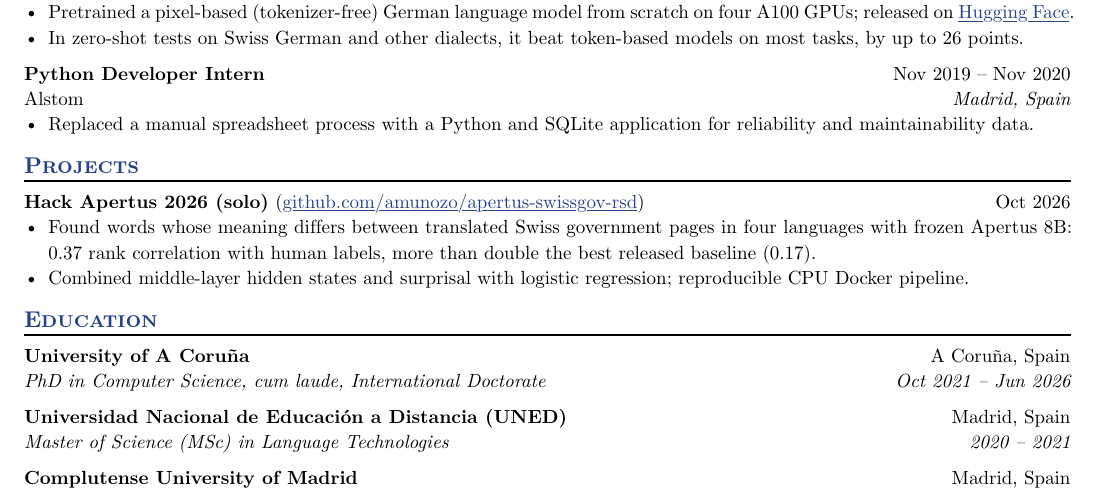
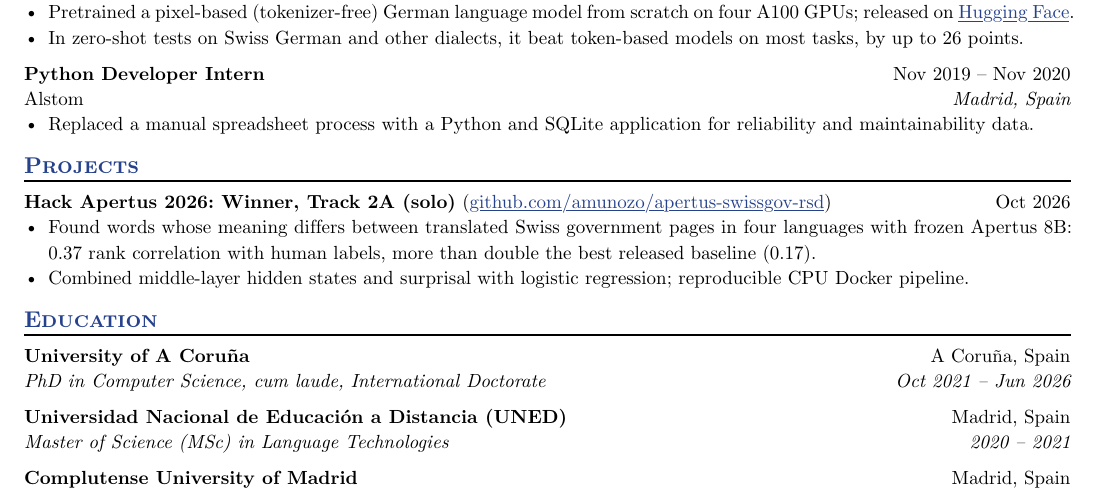
Before and after one commit to amunozo/amunozo.github.io, a Typst document (cv.typ, which reads cv_research.typ): part of the page, cut so that both start at the same text. The pictures show the PDF file cv.pdf that the author committed with the source.

Commit message:
Add Hack Apertus 2026 Track 2A win to homepage and CVs

```diff
--- a/cv.typ
+++ b/cv.typ
@@ -69,7 +69,7 @@ AI engineer and researcher with a PhD in Computer Science and a BSc in Physics.
 == Projects
 
 #project(
-  name: "Hack Apertus 2026 (solo)",
+  name: "Hack Apertus 2026: Winner, Track 2A (solo)",
   url: "github.com/amunozo/apertus-swissgov-rsd",
   dates: "Oct 2026",
 )
--- a/cv_research.typ
+++ b/cv_research.typ
@@ -75,7 +75,7 @@ NLP researcher with a PhD in Computer Science and a BSc in Physics. Research on
 == Projects
 
 #project(
- name: "Hack Apertus 2026 (solo)",
+ name: "Hack Apertus 2026: Winner, Track 2A (solo)",
  url: "github.com/amunozo/apertus-swissgov-rsd",
  dates: "Oct 2026",
 )
```
Also changed, not shown: index.md (+1 -1 lines), cv.pdf, cv_research.pdf.
